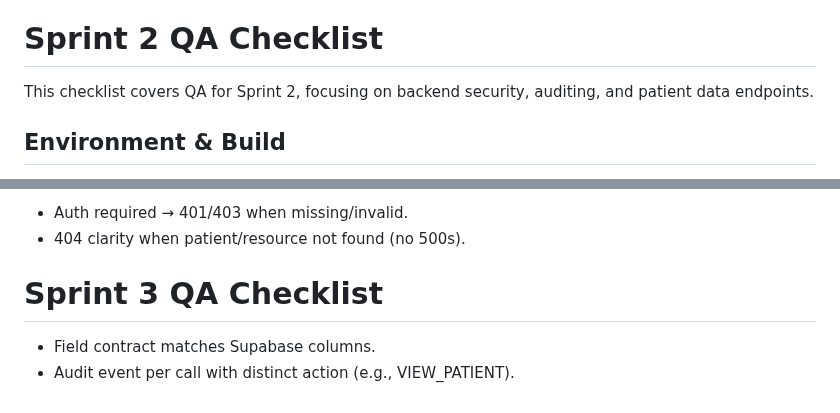
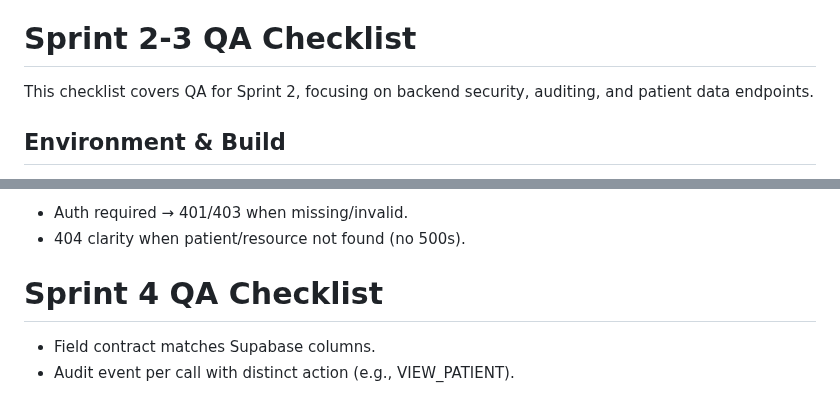
Before and after one commit to DanaeWnuk/Healthcare-Shift-Handoff-AI-Assist, a Markdown page: QASprintChecklist.md, 2 parts joined by grey strips. Drawn GitHub-style.

Commit message:
Update QA checklist for Sprint 2-3 to Sprint 4

```diff
--- a/QASprintChecklist.md
+++ b/QASprintChecklist.md
@@ -33,7 +33,7 @@ This checklist will go over test cases for Sprint 1 of the project with the focu
   - Confirm initial QA test cases file is committed. Review coverage against Sprint 1 backlog items
   - Expected: Test cases reviewed by Scrum Master and Product Owner
 
-# Sprint 2 QA Checklist
+# Sprint 2-3 QA Checklist
 
 This checklist covers QA for Sprint 2, focusing on backend security, auditing, and patient data endpoints.
 
@@ -64,6 +64,6 @@ This checklist covers QA for Sprint 2, focusing on backend security, auditing, a
 - Auth required → 401/403 when missing/invalid.
 - 404 clarity when patient/resource not found (no 500s).
 
-# Sprint 3 QA Checklist
+# Sprint 4 QA Checklist
 - Field contract matches Supabase columns.
 - Audit event per call with distinct action (e.g., VIEW_PATIENT).
```
